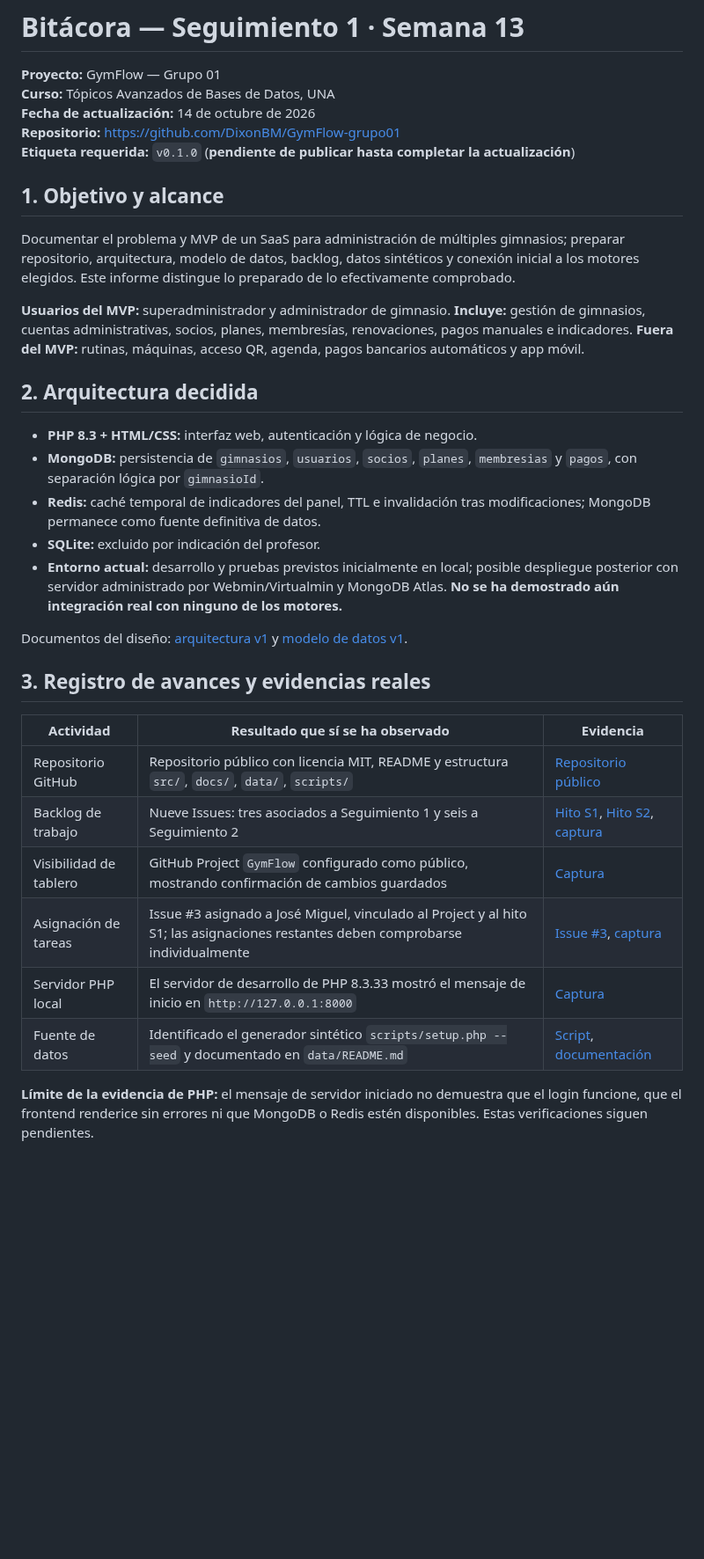
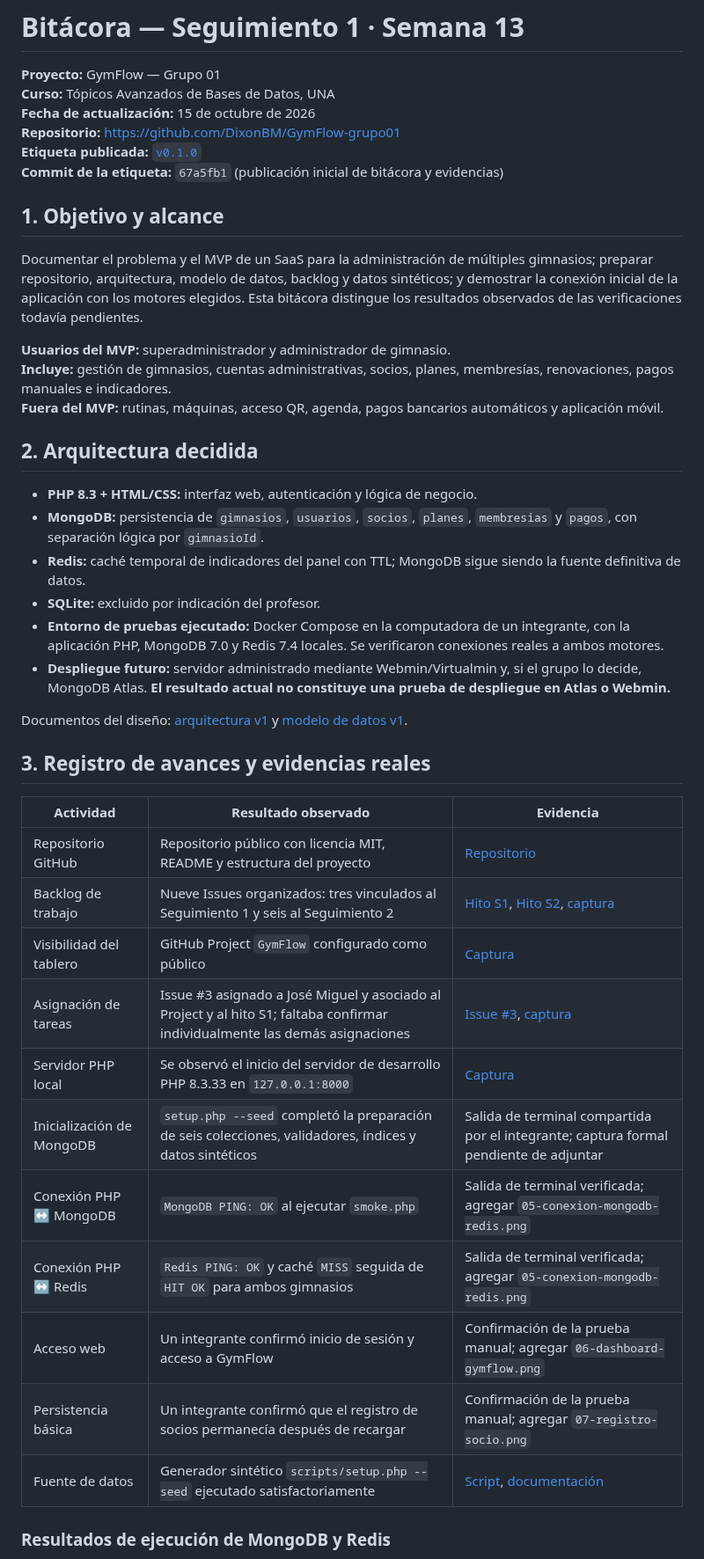
Before and after one commit to DixonBM/GymFlow-grupo01, a Markdown page: docs/seguimientos/S1.md, the part around one of its changes. Shown at 88% size. Rendered like a GitHub page; blank space fills up the shorter version.

```diff
--- a/docs/seguimientos/S1.md
+++ b/docs/seguimientos/S1.md
@@ -2,36 +2,45 @@
 
 **Proyecto:** GymFlow — Grupo 01
 **Curso:** Tópicos Avanzados de Bases de Datos, UNA
-**Fecha de actualización:** 14 de octubre de 2026
+**Fecha de actualización:** 15 de octubre de 2026
 **Repositorio:** https://github.com/DixonBM/GymFlow-grupo01
-**Etiqueta requerida:** `v0.1.0` (**pendiente de publicar hasta completar la actualización**)
+**Etiqueta publicada:** [`v0.1.0`](https://github.com/DixonBM/GymFlow-grupo01/tree/v0.1.0)
+**Commit de la etiqueta:** `67a5fb1` (publicación inicial de bitácora y evidencias)
 
 ## 1. Objetivo y alcance
 
-Documentar el problema y MVP de un SaaS para administración de múltiples gimnasios; preparar repositorio, arquitectura, modelo de datos, backlog, datos sintéticos y conexión inicial a los motores elegidos. Este informe distingue lo preparado de lo efectivamente comprobado.
+Documentar el problema y el MVP de un SaaS para la administración de múltiples gimnasios; preparar repositorio, arquitectura, modelo de datos, backlog y datos sintéticos; y demostrar la conexión inicial de la aplicación con los motores elegidos. Esta bitácora distingue los resultados observados de las verificaciones todavía pendientes.
 
-**Usuarios del MVP:** superadministrador y administrador de gimnasio. **Incluye:** gestión de gimnasios, cuentas administrativas, socios, planes, membresías, renovaciones, pagos manuales e indicadores. **Fuera del MVP:** rutinas, máquinas, acceso QR, agenda, pagos bancarios automáticos y app móvil.
+**Usuarios del MVP:** superadministrador y administrador de gimnasio.
+**Incluye:** gestión de gimnasios, cuentas administrativas, socios, planes, membresías, renovaciones, pagos manuales e indicadores.
+**Fuera del MVP:** rutinas, máquinas, acceso QR, agenda, pagos bancarios automáticos y aplicación móvil.
 
 ## 2. Arquitectura decidida
 
 - **PHP 8.3 + HTML/CSS:** interfaz web, autenticación y lógica de negocio.
 - **MongoDB:** persistencia de `gimnasios`, `usuarios`, `socios`, `planes`, `membresias` y `pagos`, con separación lógica por `gimnasioId`.
-- **Redis:** caché temporal de indicadores del panel, TTL e invalidación tras modificaciones; MongoDB permanece como fuente definitiva de datos.
+- **Redis:** caché temporal de indicadores del panel con TTL; MongoDB sigue siendo la fuente definitiva de datos.
 - **SQLite:** excluido por indicación del profesor.
-- **Entorno actual:** desarrollo y pruebas previstos inicialmente en local; posible despliegue posterior con servidor administrado por Webmin/Virtualmin y MongoDB Atlas. **No se ha demostrado aún integración real con ninguno de los motores.**
+- **Entorno de pruebas ejecutado:** Docker Compose en la computadora de un integrante, con la aplicación PHP, MongoDB 7.0 y Redis 7.4 locales. Se verificaron conexiones reales a ambos motores.
+- **Despliegue futuro:** servidor administrado mediante Webmin/Virtualmin y, si el grupo lo decide, MongoDB Atlas. **El resultado actual no constituye una prueba de despliegue en Atlas o Webmin.**
 
 Documentos del diseño: [arquitectura v1](../arquitectura/arquitectura-v1.md) y [modelo de datos v1](../modelo-datos-v1.md).
 
 ## 3. Registro de avances y evidencias reales
 
-| Actividad | Resultado que sí se ha observado | Evidencia |
+| Actividad | Resultado observado | Evidencia |
 | --- | --- | --- |
-| Repositorio GitHub | Repositorio público con licencia MIT, README y estructura `src/`, `docs/`, `data/`, `scripts/` | [Repositorio público](https://github.com/DixonBM/GymFlow-grupo01) |
-| Backlog de trabajo | Nueve Issues: tres asociados a Seguimiento 1 y seis a Seguimiento 2 | [Hito S1](https://github.com/DixonBM/GymFlow-grupo01/milestone/1), [Hito S2](https://github.com/DixonBM/GymFlow-grupo01/milestone/2), [captura](../evidencias/01-hitos-seguimientos.png) |
-| Visibilidad de tablero | GitHub Project `GymFlow` configurado como público, mostrando confirmación de cambios guardados | [Captura](../evidencias/02-github-project-publico.png) |
-| Asignación de tareas | Issue #3 asignado a José Miguel, vinculado al Project y al hito S1; las asignaciones restantes deben comprobarse individualmente | [Issue #3](https://github.com/DixonBM/GymFlow-grupo01/issues/3), [captura](../evidencias/03-issue3-responsable-hito.png) |
-| Servidor PHP local | El servidor de desarrollo de PHP 8.3.33 mostró el mensaje de inicio en `http://127.0.0.1:8000` | [Captura](../evidencias/04-servidor-php-iniciado.png) |
-| Fuente de datos | Identificado el generador sintético `scripts/setup.php --seed` y documentado en `data/README.md` | [Script](../../scripts/setup.php), [documentación](../../data/README.md) |
+| Repositorio GitHub | Repositorio público con licencia MIT, README y estructura del proyecto | [Repositorio](https://github.com/DixonBM/GymFlow-grupo01) |
+| Backlog de trabajo | Nueve Issues organizados: tres vinculados al Seguimiento 1 y seis al Seguimiento 2 | [Hito S1](https://github.com/DixonBM/GymFlow-grupo01/milestone/1), [Hito S2](https://github.com/DixonBM/GymFlow-grupo01/milestone/2), [captura](../evidencias/01-hitos-seguimientos.png) |
+| Visibilidad del tablero | GitHub Project `GymFlow` configurado como público | [Captura](../evidencias/02-github-project-publico.png) |
+| Asignación de tareas | Issue #3 asignado a José Miguel y asociado al Project y al hito S1; faltaba confirmar individualmente las demás asignaciones | [Issue #3](https://github.com/DixonBM/GymFlow-grupo01/issues/3), [captura](../evidencias/03-issue3-responsable-hito.png) |
+| Servidor PHP local | Se observó el inicio del servidor de desarrollo PHP 8.3.33 en `127.0.0.1:8000` | [Captura](../evidencias/04-servidor-php-iniciado.png) |
+| Inicialización de MongoDB | `setup.php --seed` completó la preparación de seis colecciones, validadores, índices y datos sintéticos | Salida de terminal compartida por el integrante; captura formal pendiente de adjuntar |
+| Conexión PHP ↔ MongoDB | `MongoDB PING: OK` al ejecutar `smoke.php` | Salida de terminal verificada; agregar `05-conexion-mongodb-redis.png` |
+| Conexión PHP ↔ Redis | `Redis PING: OK` y caché `MISS` seguida de `HIT OK` para ambos gimnasios | Salida de terminal verificada; agregar `05-conexion-mongodb-redis.png` |
+| Acceso web | Un integrante confirmó inicio de sesión y acceso a GymFlow | Confirmación de la prueba manual; agregar `06-dashboard-gymflow.png` |
+| Persistencia básica | Un integrante confirmó que el registro de socios permanecía después de recargar | Confirmación de la prueba manual; agregar `07-registro-socio.png` |
+| Fuente de datos | Generador sintético `scripts/setup.php --seed` ejecutado satisfactoriamente | [Script](../../scripts/setup.php), [documentación](../../data/README.md) |
 
-**Límite de la evidencia de PHP:** el mensaje de servidor iniciado no demuestra que el login funcione, que el frontend renderice sin errores ni que MongoDB o Redis estén disponibles. Estas verificaciones siguen pendientes.
+### Resultados de ejecución de MongoDB y Redis
 
```
Also changed, not shown: other parts of docs/seguimientos/S1.md (+74 -31 lines), docs/evidencias/05-conexion-mongodb-redis.png (added), docs/evidencias/06-dashboard-gymflow.png (added), docs/evidencias/07-registro-socio.png (added).
